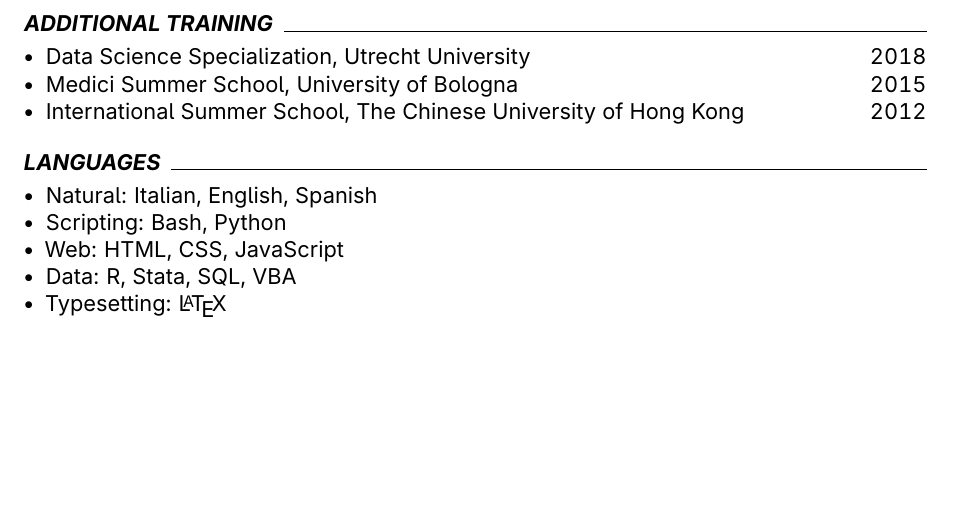
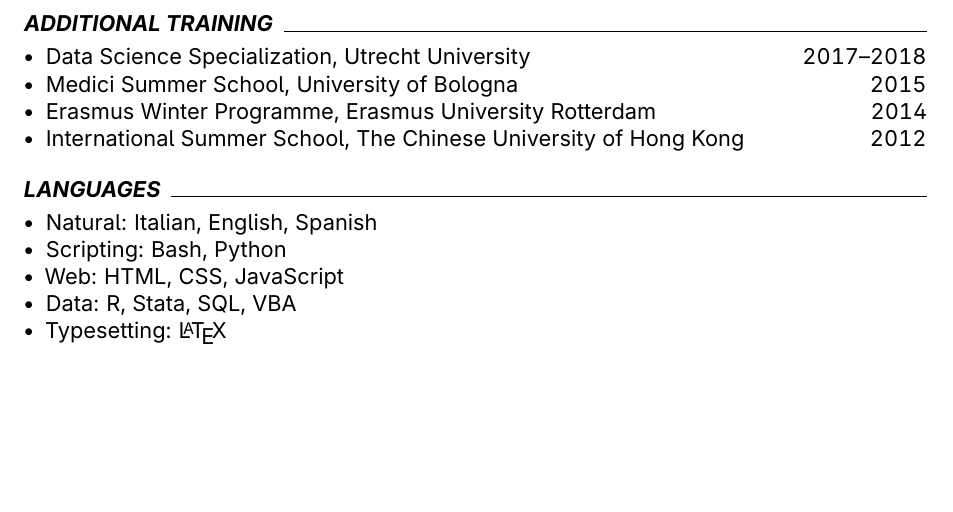
Before and after one commit to piazzai/piazzai.github.io, a LaTeX CV (cv.tex): part of page 4 of 4, cut so that both start at the same text. Compiled offline with pdfLaTeX.

Commit message:
Revise additional training

```diff
--- a/cv.tex
+++ b/cv.tex
@@ -241,8 +241,9 @@
 \cvsection{Additional training}
 
 \begin{cvlines}
-    \cvline{Data Science Specialization}{Utrecht University}{2018}
+    \cvline{Data Science Specialization}{Utrecht University}{2017--2018}
     \cvline{Medici Summer School}{University of Bologna}{2015}
+    \cvline{Erasmus Winter Programme}{Erasmus University Rotterdam}{2014}
     \cvline{International Summer School}{The Chinese University of Hong Kong}{2012}
 \end{cvlines}
 
```
